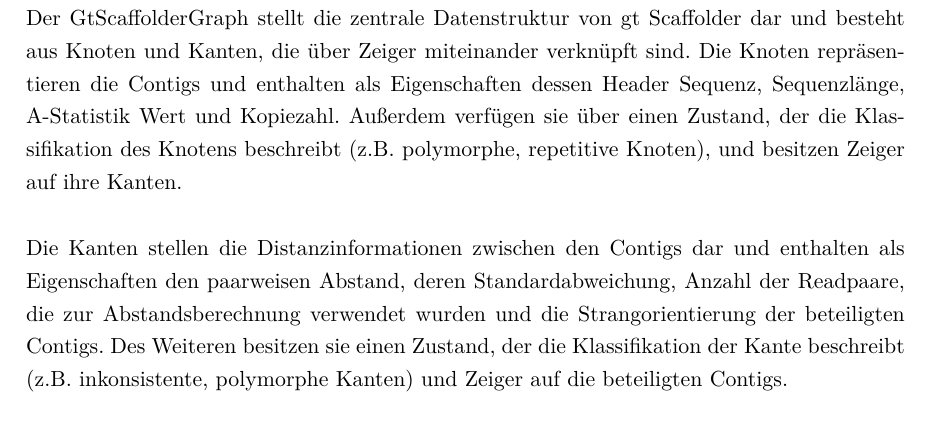
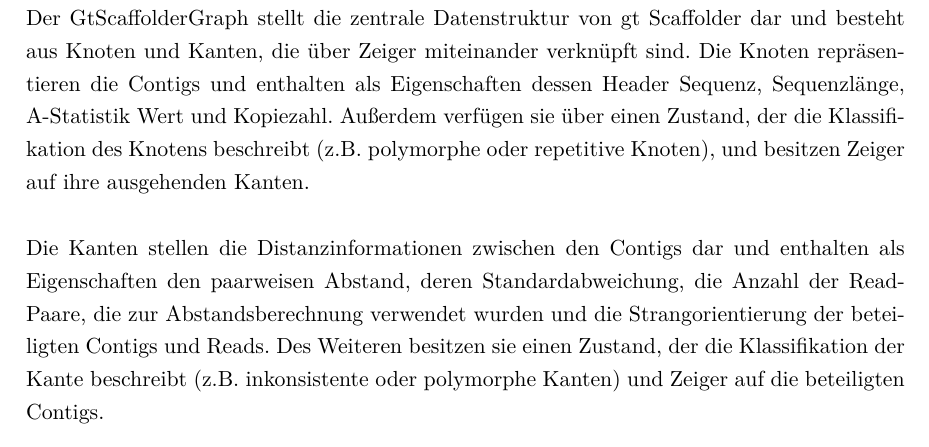
Before and after one commit to dorleosterode/gt-scaffold, a LaTeX paper (doc/ausarbeitung.tex): part of page 11 of 26, cut so that both start at the same text. Compiled offline with pdfLaTeX.

Commit message:
abschnitt 3.2 leicht umformuliert

```diff
--- a/doc/ausarbeitung.tex
+++ b/doc/ausarbeitung.tex
@@ -494,13 +494,14 @@ und besteht aus Knoten und Kanten, die über Zeiger miteinander verknüpft sind.
 Die Knoten repräsentieren die Contigs und enthalten als Eigenschaften dessen
 Header Sequenz, Sequenzlänge, A-Statistik Wert und Kopiezahl. Außerdem
 verfügen sie über einen Zustand, der die Klassifikation des Knotens beschreibt
-(z.B. polymorphe, repetitive Knoten), und besitzen Zeiger auf ihre Kanten.
+(z.B. polymorphe oder repetitive Knoten), und besitzen Zeiger auf ihre ausgehenden
+Kanten.
 
 Die Kanten stellen die Distanzinformationen zwischen den Contigs dar und
 enthalten als Eigenschaften den paarweisen Abstand, deren Standardabweichung,
-Anzahl der Readpaare, die zur Abstandsberechnung verwendet wurden und die
-Strangorientierung der beteiligten Contigs. Des Weiteren besitzen sie einen
-Zustand, der die Klassifikation der Kante beschreibt (z.B. inkonsistente,
+die Anzahl der Read-Paare, die zur Abstandsberechnung verwendet wurden und die
+Strangorientierung der beteiligten Contigs und Reads. Des Weiteren besitzen sie einen
+Zustand, der die Klassifikation der Kante beschreibt (z.B. inkonsistente oder
 polymorphe Kanten) und Zeiger auf die beteiligten Contigs.
 
 \begin{figure}
```
